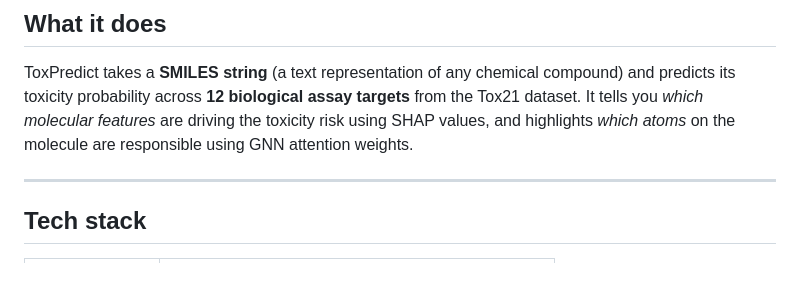
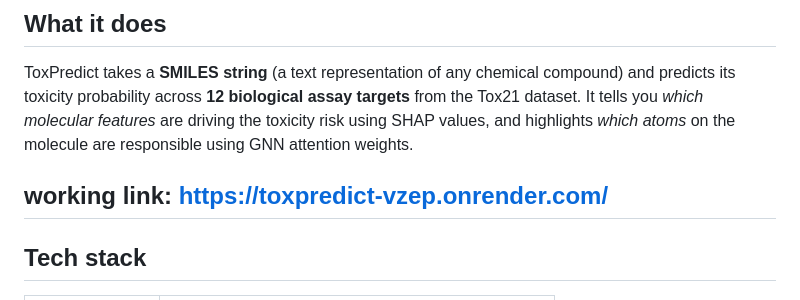
Before and after one commit to Vineet2309/toxpredict, a Markdown page: README.md, the part around the change. GitHub-like rendering; blank space fills up the shorter version.

Commit message:
Add working link to ToxPredict application
Added a working link to the ToxPredict application.

```diff
--- a/README.md
+++ b/README.md
@@ -9,6 +9,7 @@
 
 ToxPredict takes a **SMILES string** (a text representation of any chemical compound) and predicts its toxicity probability across **12 biological assay targets** from the Tox21 dataset. It tells you *which molecular features* are driving the toxicity risk using SHAP values, and highlights *which atoms* on the molecule are responsible using GNN attention weights.
 
+working link: https://toxpredict-vzep.onrender.com/
 ---
 
 ## Tech stack
```
